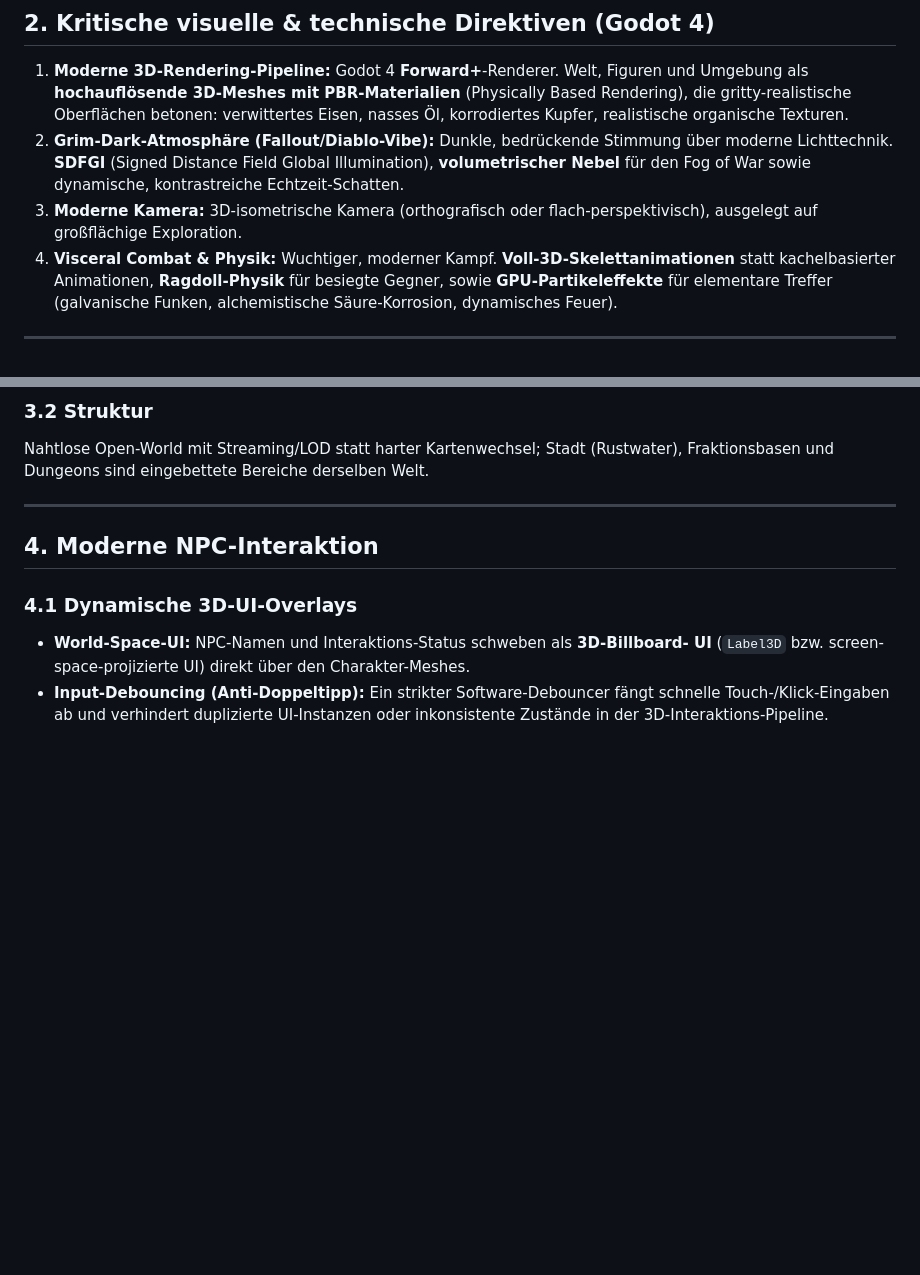
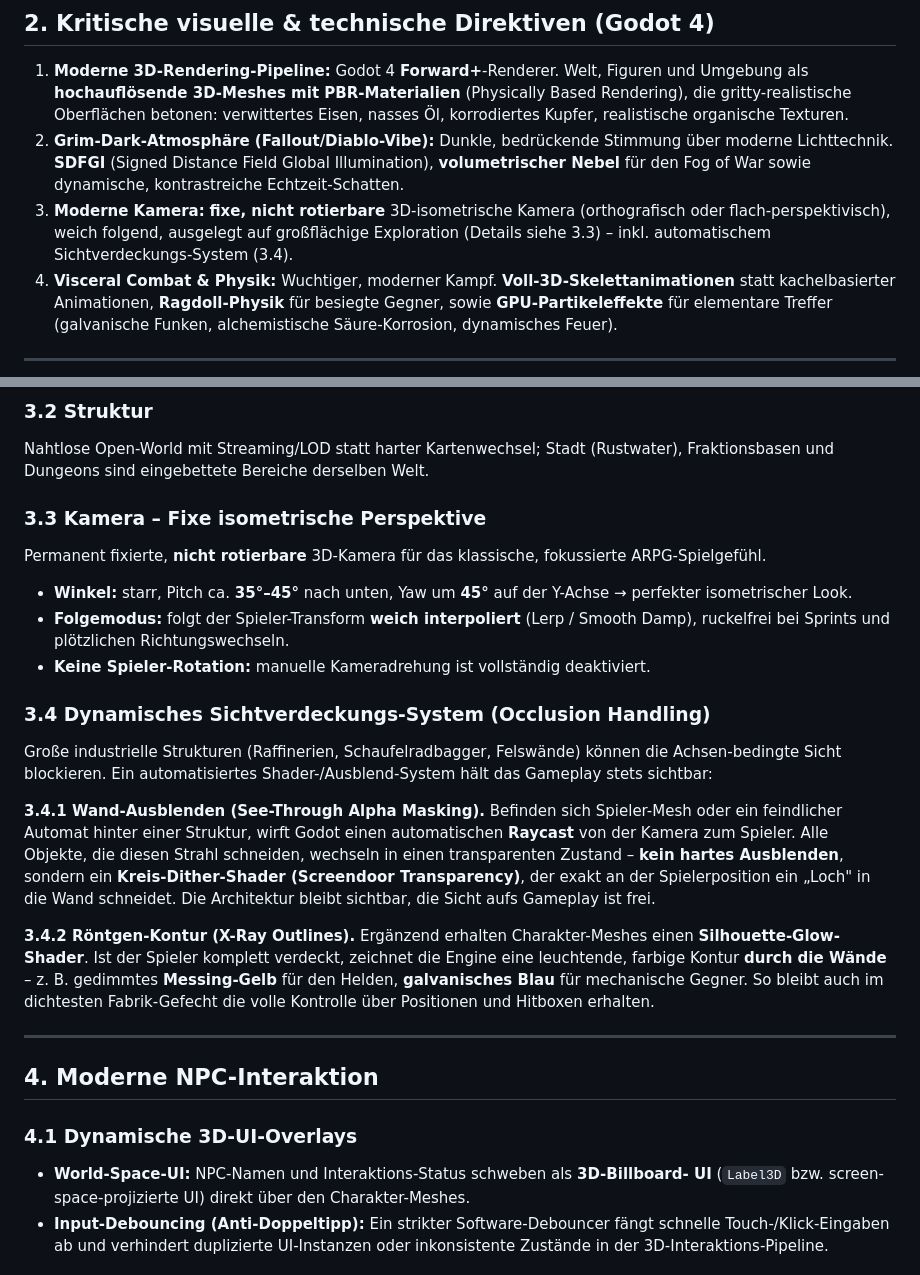
Before and after one commit to s6w5jrpz7n-source/rust-and-lead, a Markdown page: docs/GDD.md, 2 parts joined by grey strips. Rendered like a GitHub page; blank space fills up the shorter version.

Commit message:
GDD: fixe iso-Kamera + Sichtverdeckungs-System dokumentiert
- 3.3 Kamera: permanent fixe, nicht rotierbare 3D-iso-Kamera
  (Pitch ~35-45 Grad, Yaw 45 Grad), weiches Lerp-Folgen, keine
  Spieler-Rotation
- 3.4 Occlusion: See-Through Alpha Masking via Kamera->Spieler-Raycast
  und Kreis-Dither-Shader (Screendoor Transparency) sowie X-Ray-Kontur
  (Silhouette-Glow durch Waende, Messing-Gelb Held / galvanisch-blau
  Automaten)
- Kamera-Direktive in Abschnitt 2 entsprechend praezisiert

```diff
--- a/docs/GDD.md
+++ b/docs/GDD.md
@@ -40,8 +40,9 @@ Die Entwicklung läuft zweistufig:
    moderne Lichttechnik. **SDFGI** (Signed Distance Field Global Illumination),
    **volumetrischer Nebel** für den Fog of War sowie dynamische, kontrastreiche
    Echtzeit-Schatten.
-3. **Moderne Kamera:** 3D-isometrische Kamera (orthografisch oder flach-perspektivisch),
-   ausgelegt auf großflächige Exploration.
+3. **Moderne Kamera:** **fixe, nicht rotierbare** 3D-isometrische Kamera (orthografisch
+   oder flach-perspektivisch), weich folgend, ausgelegt auf großflächige Exploration
+   (Details siehe 3.3) – inkl. automatischem Sichtverdeckungs-System (3.4).
 4. **Visceral Combat & Physik:** Wuchtiger, moderner Kampf. **Voll-3D-Skelett­animationen**
    statt kachelbasierter Animationen, **Ragdoll-Physik** für besiegte Gegner, sowie
    **GPU-Partikeleffekte** für elementare Treffer (galvanische Funken, alchemistische
@@ -64,6 +65,33 @@ Die Spielwelt ist eine **zusammenhängende, nahtlose 3D-Open-World**.
 ### 3.2 Struktur
 Nahtlose Open-World mit Streaming/LOD statt harter Kartenwechsel; Stadt (Rustwater),
 Fraktionsbasen und Dungeons sind eingebettete Bereiche derselben Welt.
+
+### 3.3 Kamera – Fixe isometrische Perspektive
+Permanent fixierte, **nicht rotierbare** 3D-Kamera für das klassische, fokussierte
+ARPG-Spielgefühl.
+* **Winkel:** starr, Pitch ca. **35°–45°** nach unten, Yaw um **45°** auf der Y-Achse →
+  perfekter isometrischer Look.
+* **Folgemodus:** folgt der Spieler-Transform **weich interpoliert** (Lerp / Smooth Damp),
+  ruckelfrei bei Sprints und plötzlichen Richtungswechseln.
+* **Keine Spieler-Rotation:** manuelle Kameradrehung ist vollständig deaktiviert.
+
+### 3.4 Dynamisches Sichtverdeckungs-System (Occlusion Handling)
+Große industrielle Strukturen (Raffinerien, Schaufelradbagger, Felswände) können die
+Achsen-bedingte Sicht blockieren. Ein automatisiertes Shader-/Ausblend-System hält das
+Gameplay stets sichtbar:
+
+**3.4.1 Wand-Ausblenden (See-Through Alpha Masking).** Befinden sich Spieler-Mesh oder
+ein feindlicher Automat hinter einer Struktur, wirft Godot einen automatischen **Raycast**
+von der Kamera zum Spieler. Alle Objekte, die diesen Strahl schneiden, wechseln in einen
+transparenten Zustand – **kein hartes Ausblenden**, sondern ein **Kreis-Dither-Shader
+(Screendoor Transparency)**, der exakt an der Spielerposition ein „Loch" in die Wand
+schneidet. Die Architektur bleibt sichtbar, die Sicht aufs Gameplay ist frei.
+
+**3.4.2 Röntgen-Kontur (X-Ray Outlines).** Ergänzend erhalten Charakter-Meshes einen
+**Silhouette-Glow-Shader**. Ist der Spieler komplett verdeckt, zeichnet die Engine eine
+leuchtende, farbige Kontur **durch die Wände** – z. B. gedimmtes **Messing-Gelb** für den
+Helden, **galvanisches Blau** für mechanische Gegner. So bleibt auch im dichtesten
+Fabrik-Gefecht die volle Kontrolle über Positionen und Hitboxen erhalten.
 
 ---
 
```
